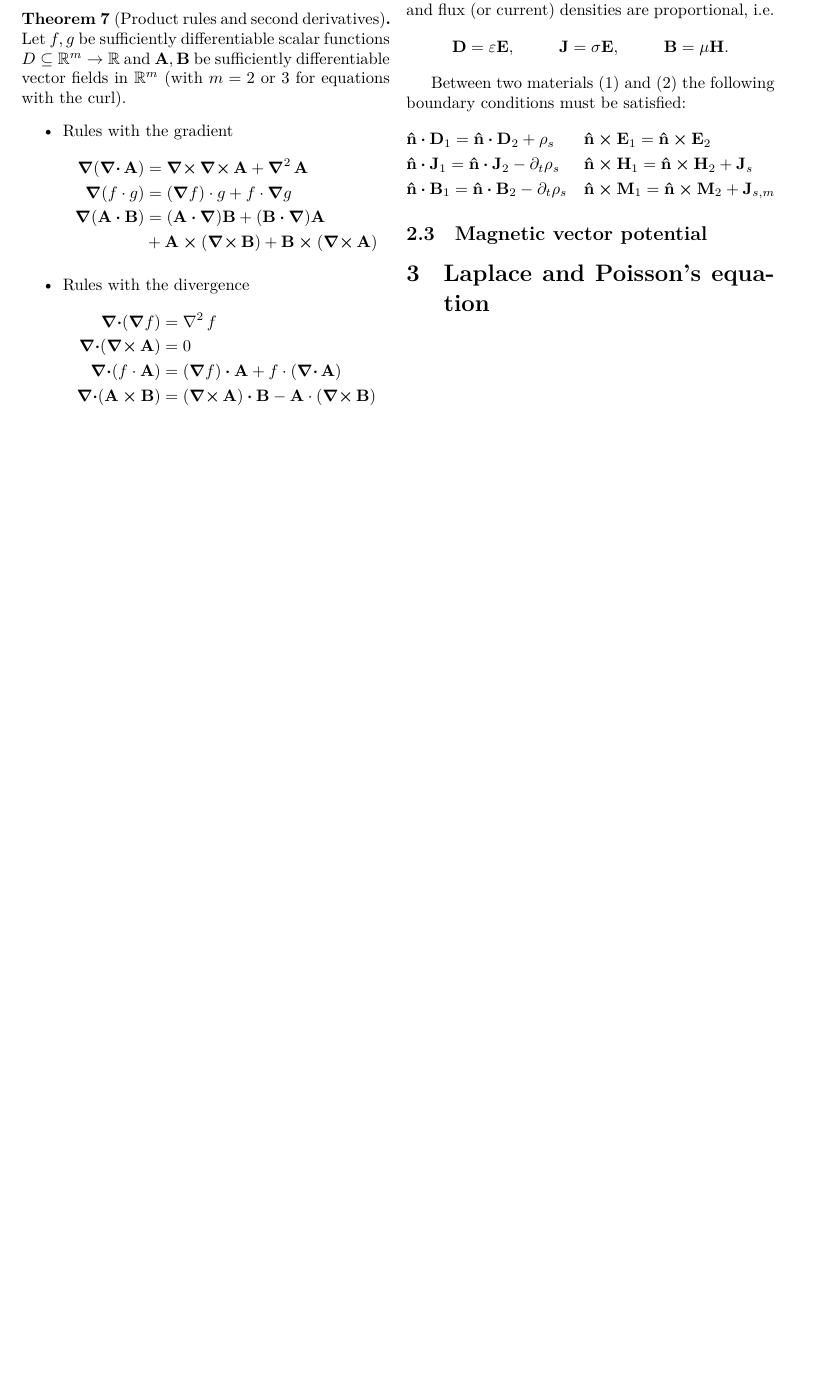
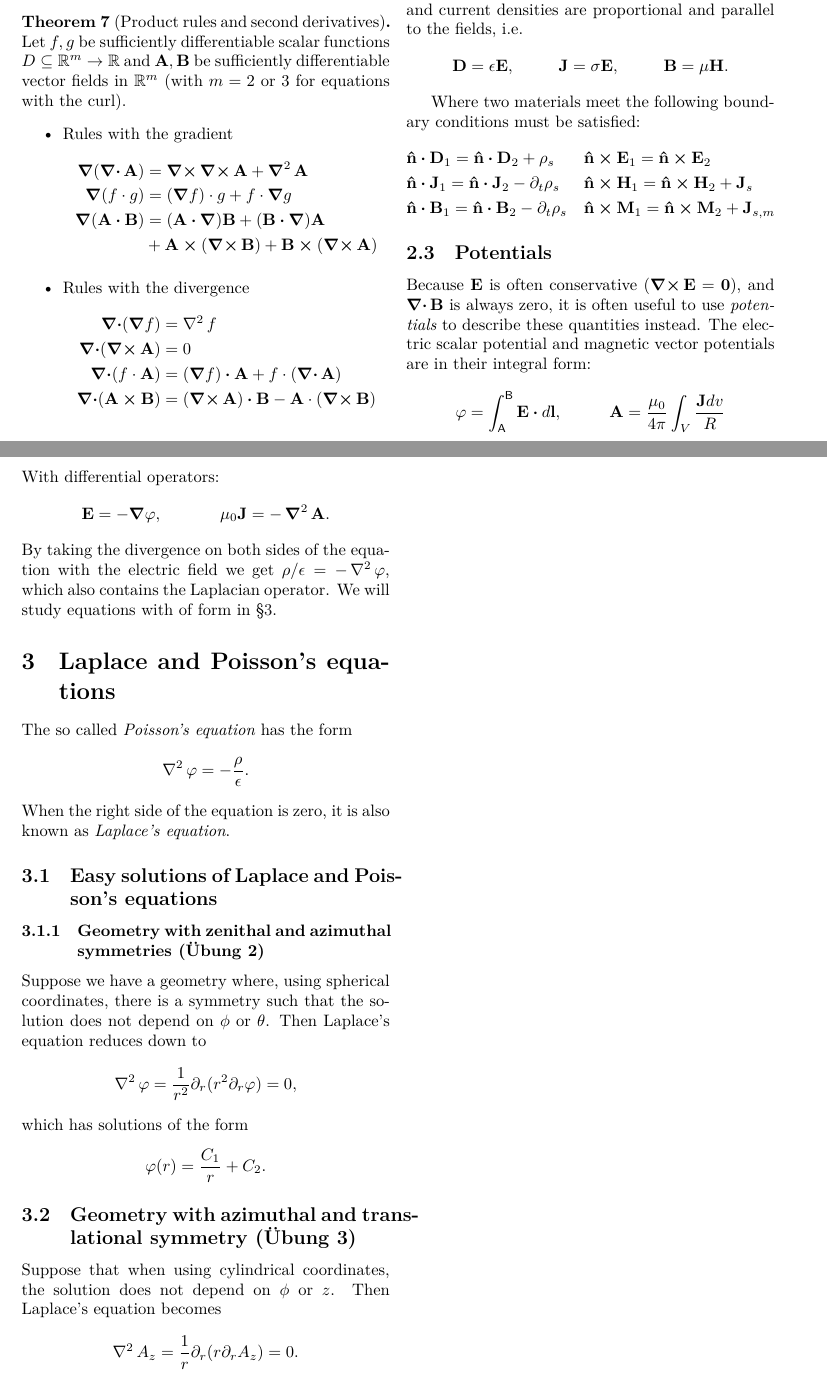
Before and after one commit to NaoPross/ElMag, a LaTeX document (ElMag.tex): part of page 3 of 3 before the commit and two parts of pages 3 and 4 of 4 after it, the two joined at a grey line, cut at the place of the change, the shorter picture padded with empty space. Compiled offline with XeLaTeX.

Commit message:
Solutions to simple geometries

```diff
--- a/ElMag.tex
+++ b/ElMag.tex
@@ -334,11 +340,11 @@ Where \(\vec{J}\) and \(\rho\) are the \emph{free current density} and
 
-Inside of so called isotropic linear materials the fields and flux (or current)
-densities are proportional, i.e.
+Inside of so called isotropic linear materials fluxes and current
+densities are proportional and parallel to the fields, i.e.
 \begin{align*}
-  \vec{D} &= \varepsilon \vec{E}, & \vec{J} &= \sigma \vec{E}, & \vec{B} &= \mu \vec{H}.
+  \vec{D} &= \epsilon \vec{E}, & \vec{J} &= \sigma \vec{E}, & \vec{B} &= \mu \vec{H}.
 \end{align*}
 
-Between two materials (1) and (2) the following boundary conditions must be satisfied:
+Where two materials meet the following boundary conditions must be satisfied:
 \begin{align*}
   &\uvec{n} \dotp \vec{D}_1 = \uvec{n} \dotp \vec{D}_2 + \rho_s &
     &\uvec{n} \crossp \vec{E}_1 = \uvec{n} \crossp \vec{E}_2 \\
@@ -348,9 +354,57 @@ Between two materials (1) and (2) the following boundary conditions must be sati
     &\uvec{n} \crossp \vec{M}_1 = \uvec{n} \crossp \vec{M}_2 + \vec{J}_{s,m}
 \end{align*}
 
-\subsection{Magnetic vector potential}
+\subsection{Potentials}
 
-\section{Laplace and Poisson's equation}
+Because \(\vec{E}\) is often conservative (\(\curl \vec{E} = \vec{0}\)), and
+\(\div \vec{B}\) is always zero, it is often useful to use \emph{potentials} to
+describe these quantities instead. The electric scalar potential and magnetic
+vector potentials are in their integral form:
+\begin{align*}
+  \varphi &= \int_\mathsf{A}^\mathsf{B} \vec{E} \dotp d\vec{l}, &
+  \vec{A} &= \frac{\mu_0}{4\pi} \int_V \frac{\vec{J} dv}{R}
+\end{align*}
+With differential operators:
+\begin{align*}
+  \vec{E} &= - \grad \varphi, &
+  \mu_0 \vec{J} &= - \vlaplacian \vec{A}.
+\end{align*}
+By taking the divergence on both sides of the equation with the electric field
+we get \(\rho/\epsilon = - \laplacian \varphi\), which also contains the
+Laplacian operator. We will study equations with of form in \S \ref{sec:poisson}.
 
+% \subsection{Energy density}
+
+\section{Laplace and Poisson's equations} \label{sec:poisson}
+
+The so called \emph{Poisson's equation} has the form
+\[
+  \laplacian \varphi = - \frac{\rho}{\epsilon}.
+\]
+When the right side of the equation is zero, it is also known as \emph{Laplace's
+equation}.
+
+\subsection{Easy solutions of Laplace and Poisson's equations}
+
+\subsubsection{Geometry with zenithal and azimuthal symmetries (\"Ubung 2)}
+
+Suppose we have a geometry where, using spherical coordinates, there is a
+symmetry such that the solution does not depend on \(\phi\) or \(\theta\).
+Then Laplace's equation reduces down to
+\[
+  \laplacian \varphi = \frac{1}{r^2} \partial_r ( r^2 \partial_r \varphi) = 0,
+\]
+which has solutions of the form
+\[
+  \varphi(r) = \frac{C_1}{r} + C_2.
+\]
+
+\subsection{Geometry with azimuthal and translational symmetry (\"Ubung 3)}
+
+Suppose that when using cylindrical coordinates, the solution does not depend
+on \(\phi\) or \(z\). Then Laplace's equation becomes
+\[
+  \laplacian A_z = \frac{1}{r} \partial_r (r \partial_r A_z) = 0.
+\]
 
 \end{document}
```
Also changed, not shown: ElMag.tex (12 more changed lines).
